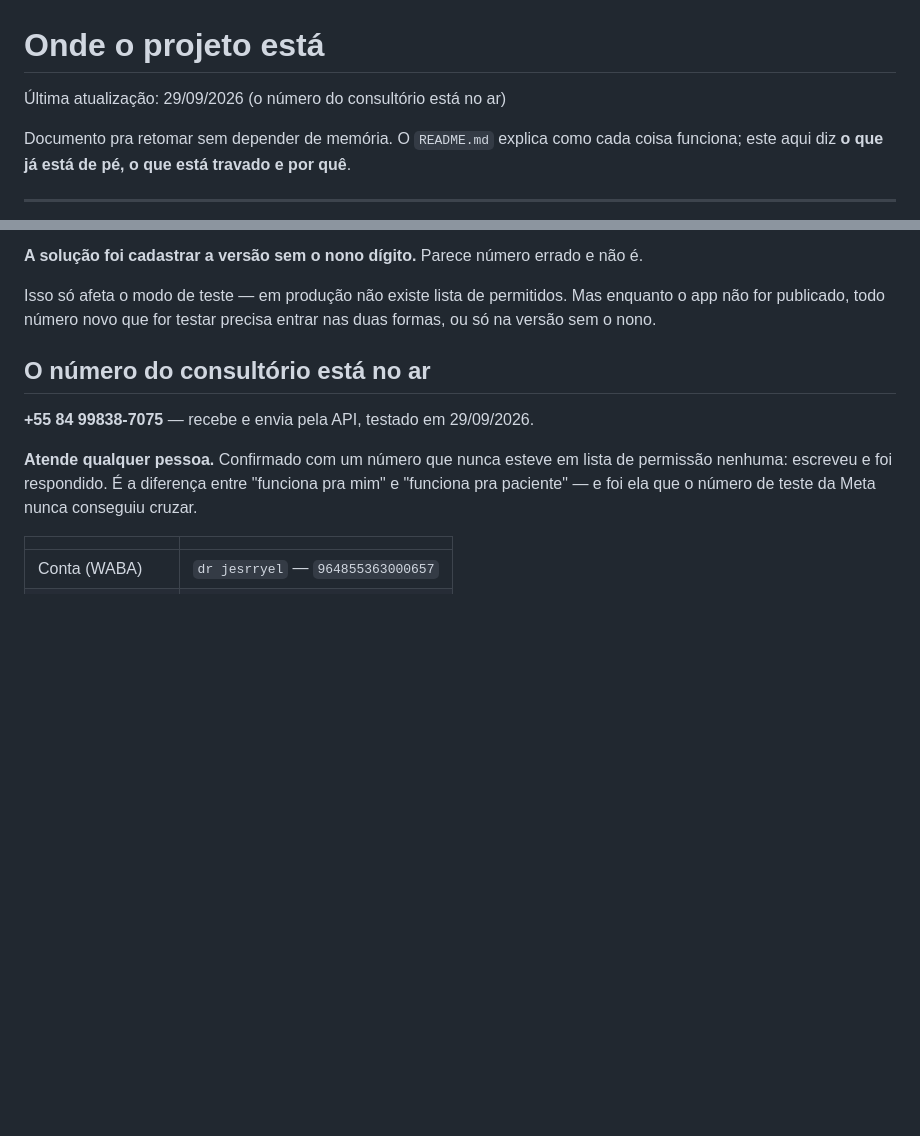
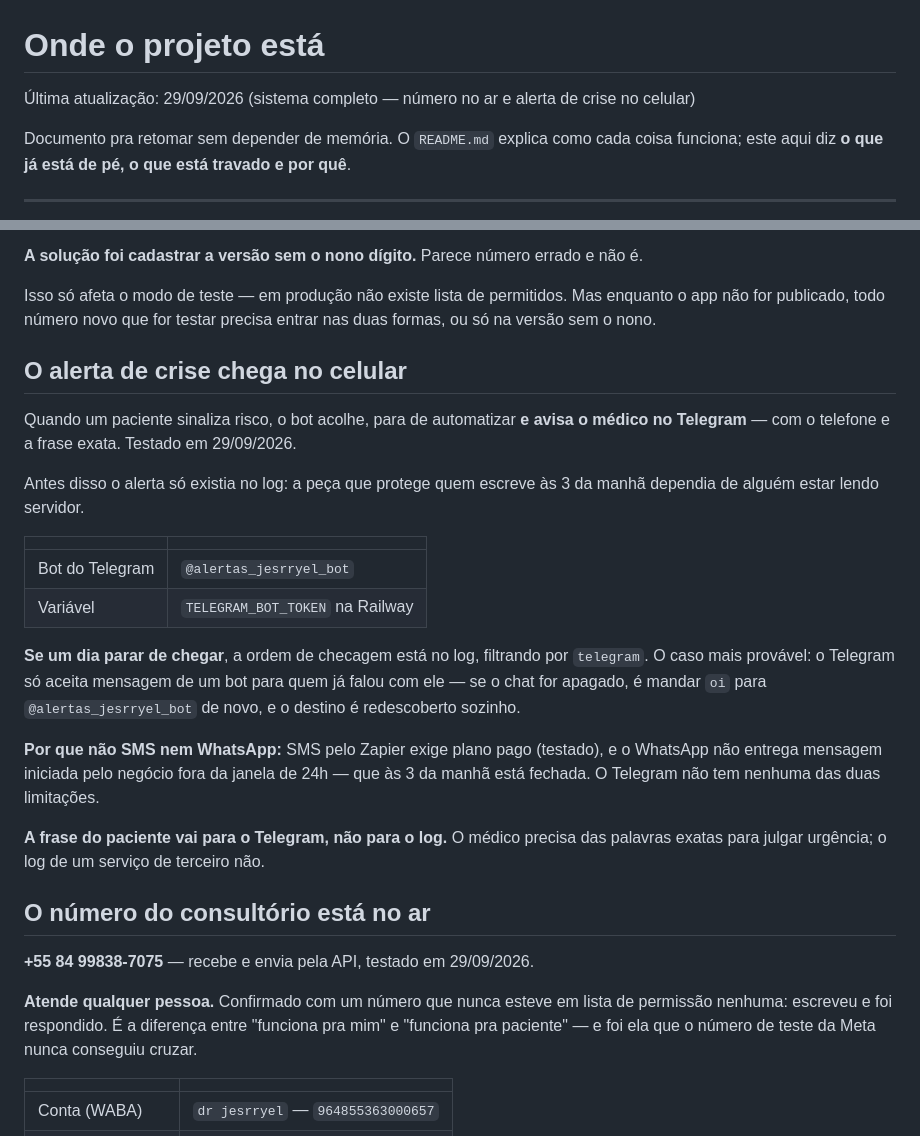
Before and after one commit to drjesrryellima-crypto/me, a Markdown page: ESTADO-DO-PROJETO.md, 2 parts joined by grey strips. Drawn GitHub-style; blank space fills up the shorter version.

Commit message:
Registra o alerta de crise funcionando
Testado ponta a ponta: paciente sinaliza risco, o bot acolhe, para de
automatizar, e o alerta chega no Telegram do médico com telefone e frase exata.

Registra também o que fazer se um dia parar — filtrar o log por telegram, e o
caso mais provável, que é o chat com o bot ter sido apagado: mandar oi de novo
e o destino é redescoberto sozinho.

E por que não SMS nem WhatsApp, para a pergunta não voltar: SMS pelo Zapier
exige plano pago, testado na prática; o WhatsApp não entrega mensagem iniciada
pelo negócio fora da janela de 24h, que às 3 da manhã está fechada.

Co-Authored-By: Claude Opus 5 <noreply@anthropic.com>
Claude-Session: https://claude.ai/code/session_01YHE9KSkBefpQ1yXSWPrijM

```diff
--- a/ESTADO-DO-PROJETO.md
+++ b/ESTADO-DO-PROJETO.md
@@ -1,6 +1,6 @@
 # Onde o projeto está
 
-Última atualização: 29/09/2026 (o número do consultório está no ar)
+Última atualização: 29/09/2026 (sistema completo — número no ar e alerta de crise no celular)
 
 Documento pra retomar sem depender de memória. O `README.md` explica como cada
 coisa funciona; este aqui diz **o que já está de pé, o que está travado e por quê**.
@@ -54,6 +54,31 @@ não é.
 Isso só afeta o modo de teste — em produção não existe lista de permitidos. Mas
 enquanto o app não for publicado, todo número novo que for testar precisa entrar
 nas duas formas, ou só na versão sem o nono.
+
+## O alerta de crise chega no celular
+
+Quando um paciente sinaliza risco, o bot acolhe, para de automatizar **e avisa o
+médico no Telegram** — com o telefone e a frase exata. Testado em 29/09/2026.
+
+Antes disso o alerta só existia no log: a peça que protege quem escreve às 3 da
+manhã dependia de alguém estar lendo servidor.
+
+| | |
+|---|---|
+| Bot do Telegram | `@alertas_jesrryel_bot` |
+| Variável | `TELEGRAM_BOT_TOKEN` na Railway |
+
+**Se um dia parar de chegar**, a ordem de checagem está no log, filtrando por
+`telegram`. O caso mais provável: o Telegram só aceita mensagem de um bot para
+quem já falou com ele — se o chat for apagado, é mandar `oi` para
+`@alertas_jesrryel_bot` de novo, e o destino é redescoberto sozinho.
+
+**Por que não SMS nem WhatsApp:** SMS pelo Zapier exige plano pago (testado), e
+o WhatsApp não entrega mensagem iniciada pelo negócio fora da janela de 24h —
+que às 3 da manhã está fechada. O Telegram não tem nenhuma das duas limitações.
+
+**A frase do paciente vai para o Telegram, não para o log.** O médico precisa
+das palavras exatas para julgar urgência; o log de um serviço de terceiro não.
 
 ## O número do consultório está no ar
 
```
